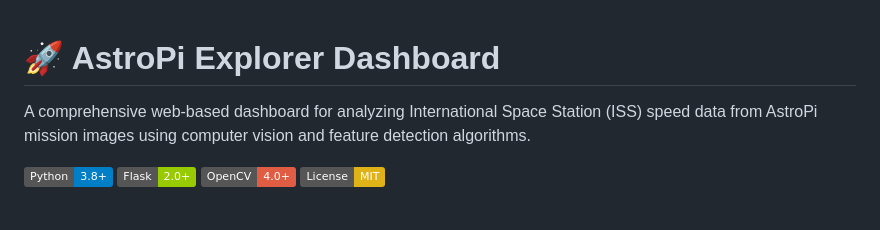
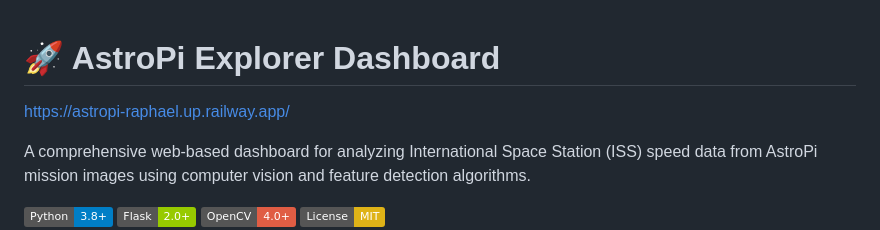
Before and after one commit to raphathegreat/astro_explorer, a Markdown page: README.md, the part around the change. GitHub-like rendering; badges without logos; blank space fills up the shorter version.

```diff
--- a/README.md
+++ b/README.md
@@ -1,4 +1,6 @@
 # 🚀 AstroPi Explorer Dashboard
+
+https://astropi-raphael.up.railway.app/
 
 A comprehensive web-based dashboard for analyzing International Space Station (ISS) speed data from AstroPi mission images using computer vision and feature detection algorithms.
 
```
